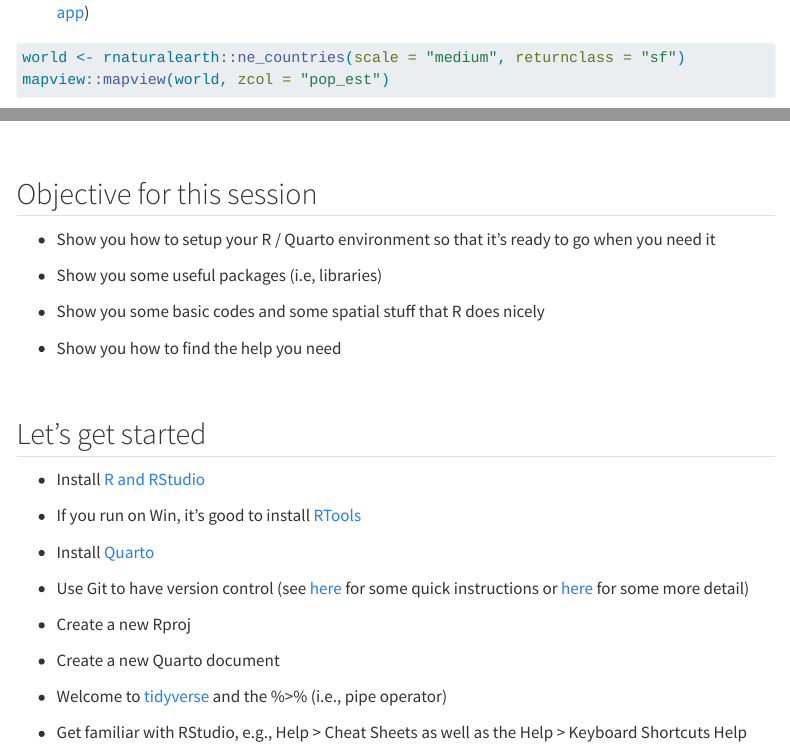
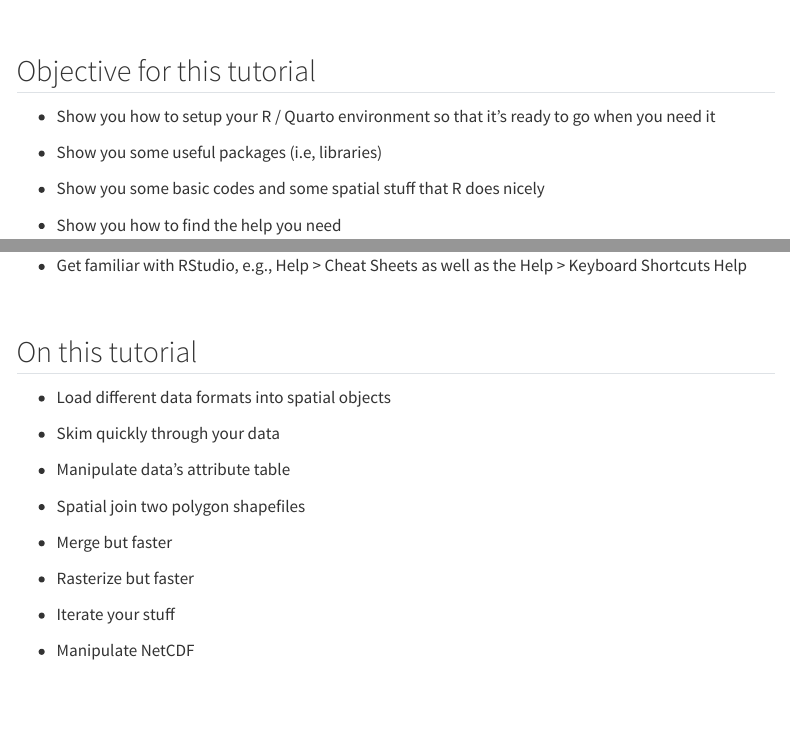
Before and after one commit to rafaexx/intro-geospatial-quarto, a Quarto document (1_intro.qmd): the page in a window 1100 px wide, from 630 px down before the commit and from 770 px down after it, and a second part further down, joined at a grey line. Rendered offline with R 4.5, knitr and Pandoc in place of Quarto, with nearby package versions; some code elsewhere in the file could not run offline; menus at the side of the page are left out.

Commit message:
add summary content

```diff
--- a/1_intro.qmd
+++ b/1_intro.qmd
@@ -35,7 +35,7 @@ mapview::mapview(world, zcol = "pop_est")
 
 
 
-## Objective for this session
+## Objective for this tutorial
 
 -   Show you how to setup your R / Quarto environment so that it's ready to go when you need it
 
@@ -64,3 +64,23 @@ mapview::mapview(world, zcol = "pop_est")
 -   Welcome to [tidyverse](https://www.tidyverse.org/) and the %\>% (i.e., pipe operator)
 
 -   Get familiar with RStudio, e.g., Help \> Cheat Sheets as well as the Help \> Keyboard Shortcuts Help
+
+
+
+## On this tutorial
+
+-   Load different data formats into spatial objects
+
+-   Skim quickly through your data
+
+-   Manipulate data's attribute table
+
+-   Spatial join two polygon shapefiles
+
+-   Merge but faster
+
+-   Rasterize but faster
+
+-   Iterate your stuff
+
+-   Manipulate NetCDF
```
Also changed, not shown: 2_basics-geospatial-quarto.qmd (+22 -0 lines).
